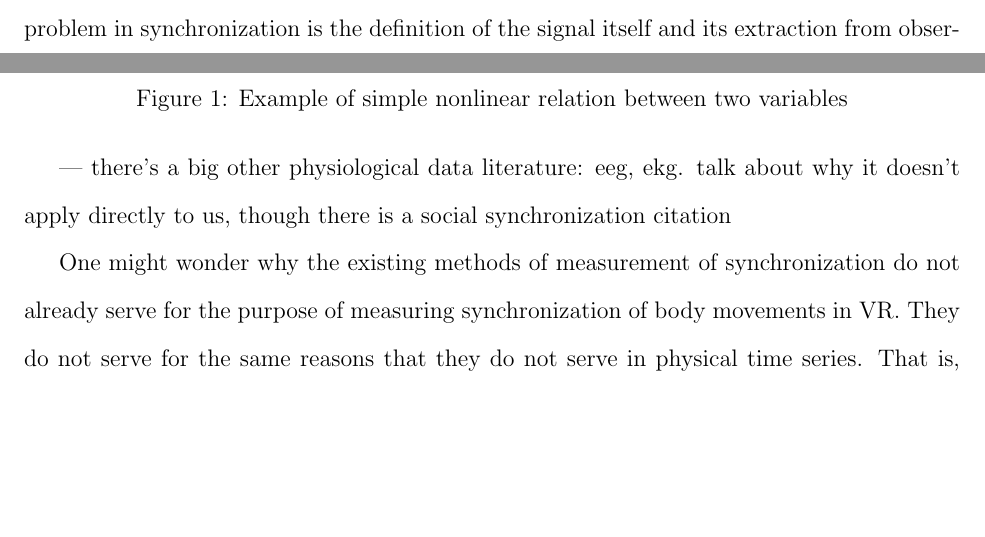
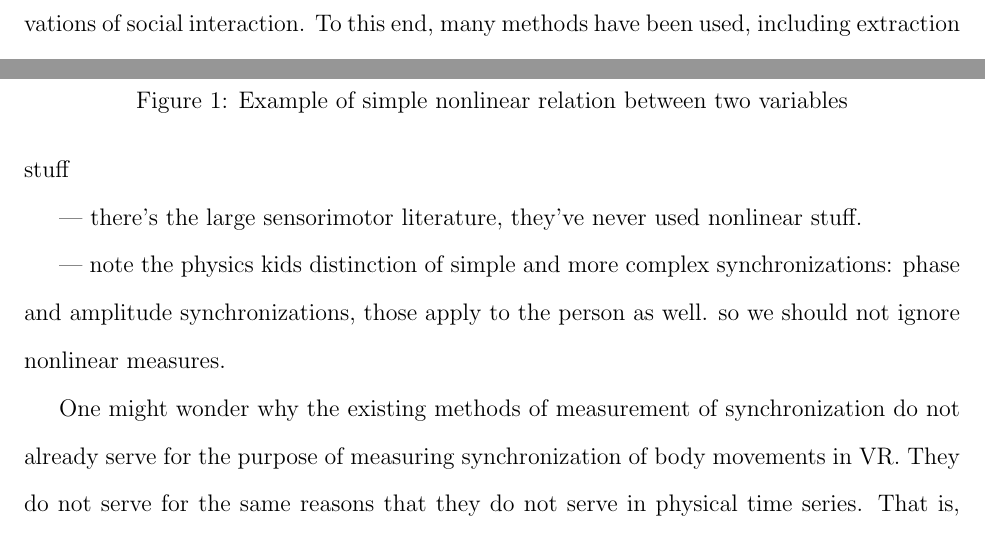
Before and after one commit to howonlee/thesis, a LaTeX document (project.tex): two parts of pages 2 and 4 of 9 before the commit and two parts of pages 3 and 4 of 9 after it, joined at a grey line, cut at the place of the change, the shorter picture padded with empty space. Compiled offline with pdfLaTeX.

Commit message:
need more detail orientation, basically

```diff
--- a/project.tex
+++ b/project.tex
@@ -50,12 +48,15 @@ This project will attempt to use some of the already existing tools for the anal
 %%%%%%%%%%%%%%%%%%%%%%%%%%%%%%%%
 
 \subsection{Justification for Nonlinear Measures}
+%%% why it's different than other approaches to measuring interactional synchrony
 
 --- there's a big correlational and phase coherence literature. talk about it, why it exists.
 
 --- there's a big machine learning literature, basically talk the book on the synchronization stuff
 
---- there's a big other physiological data literature: eeg, ekg. talk about why it doesn't apply directly to us, though there is a social synchronization citation
+--- there's the large sensorimotor literature, they've never used nonlinear stuff.
+
+--- note the physics kids distinction of simple and more complex synchronizations: phase and amplitude synchronizations, those apply to the person as well. so we should not ignore nonlinear measures.
 
 One might wonder why the existing methods of measurement of synchronization do not already serve for the purpose of measuring synchronization of body movements in VR. They do not serve for the same reasons that they do not serve in physical time series. That is, they are fundamentally \emph{linear} measures of the relation that they have to each other, meaning that measuring only correlation implicitly puts in the assumption that an affine transform relates the two signals to each other. It is possible to learn about higher order dependences if correlations of higher moments are used, but this becomes rapidly time-consuming very quickly\cite{pompe}.
 
```
Also changed, not shown: project.tex (8 more changed lines).
